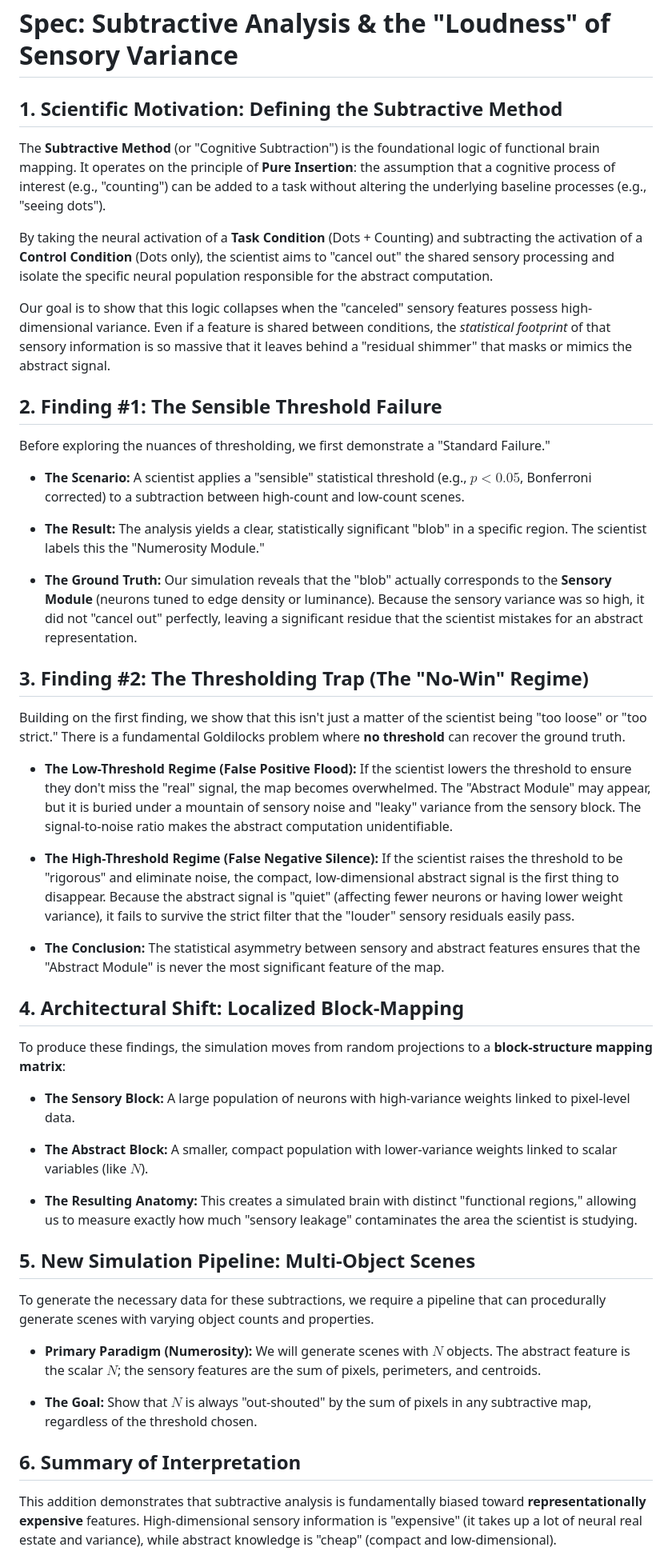
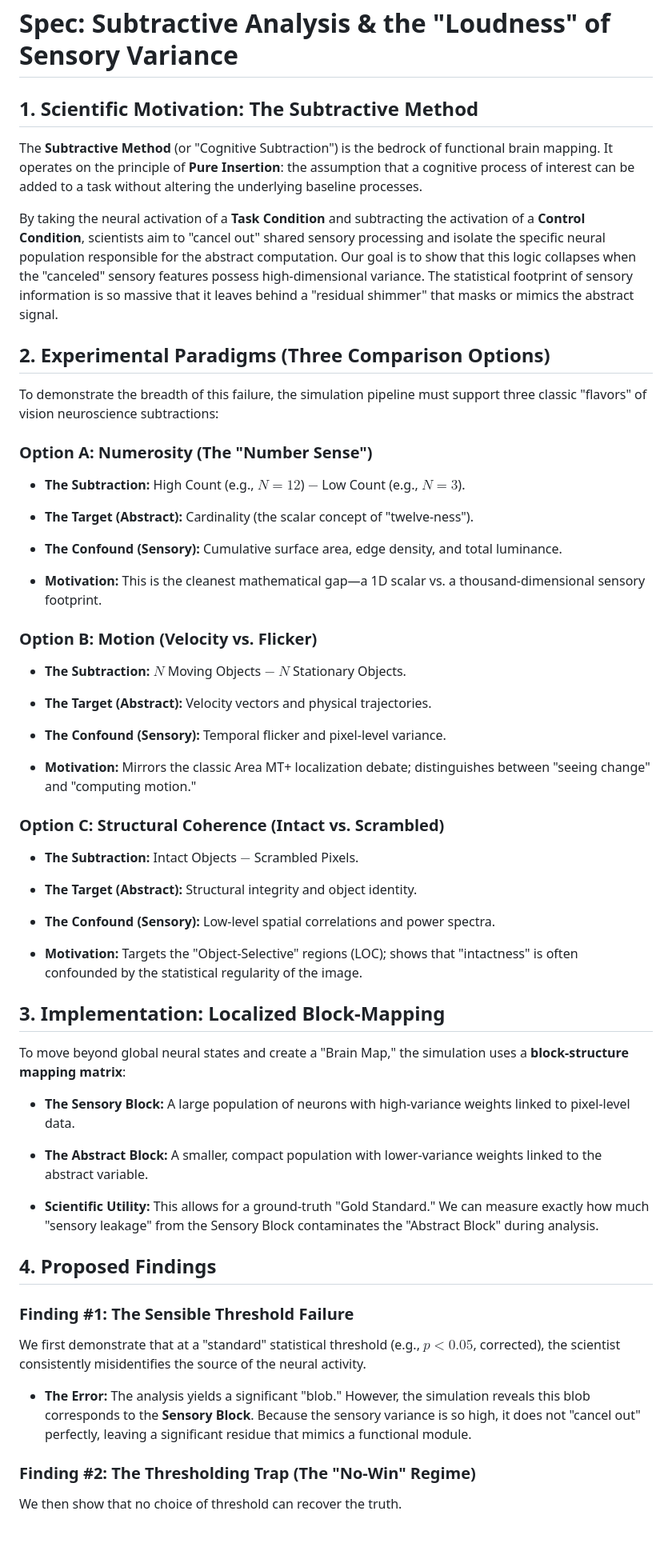
Before and after one commit to hans/neural-footprints, a Markdown page: specs/subtractive_analysis.md, the part around one of its changes. Shown at 80% size. Drawn GitHub-style; blank space fills up the shorter version.

Commit message:
update spec, lost the science parts

```diff
--- a/specs/subtractive_analysis.md
+++ b/specs/subtractive_analysis.md
@@ -1,63 +1,74 @@
 **Spec: Subtractive Analysis & the "Loudness" of Sensory Variance**
 ===================================================================
 
-**1\. Scientific Motivation: Defining the Subtractive Method**
---------------------------------------------------------------
+**1\. Scientific Motivation: The Subtractive Method**
+-----------------------------------------------------
 
-The **Subtractive Method** (or "Cognitive Subtraction") is the foundational logic of functional brain mapping. It operates on the principle of **Pure Insertion**: the assumption that a cognitive process of interest (e.g., "counting") can be added to a task without altering the underlying baseline processes (e.g., "seeing dots").
+The **Subtractive Method** (or "Cognitive Subtraction") is the bedrock of functional brain mapping. It operates on the principle of **Pure Insertion**: the assumption that a cognitive process of interest can be added to a task without altering the underlying baseline processes.
 
-By taking the neural activation of a **Task Condition** (Dots + Counting) and subtracting the activation of a **Control Condition** (Dots only), the scientist aims to "cancel out" the shared sensory processing and isolate the specific neural population responsible for the abstract computation.
+By taking the neural activation of a **Task Condition** and subtracting the activation of a **Control Condition**, scientists aim to "cancel out" shared sensory processing and isolate the specific neural population responsible for the abstract computation. Our goal is to show that this logic collapses when the "canceled" sensory features possess high-dimensional variance. The statistical footprint of sensory information is so massive that it leaves behind a "residual shimmer" that masks or mimics the abstract signal.
 
-Our goal is to show that this logic collapses when the "canceled" sensory features possess high-dimensional variance. Even if a feature is shared between conditions, the _statistical footprint_ of that sensory information is so massive that it leaves behind a "residual shimmer" that masks or mimics the abstract signal.
+**2\. Experimental Paradigms (Three Comparison Options)**
+---------------------------------------------------------
 
-**2\. Finding #1: The Sensible Threshold Failure**
---------------------------------------------------
+To demonstrate the breadth of this failure, the simulation pipeline must support three classic "flavors" of vision neuroscience subtractions:
 
-Before exploring the nuances of thresholding, we first demonstrate a "Standard Failure."
+### **Option A: Numerosity (The "Number Sense")**
 
-*   **The Scenario:** A scientist applies a "sensible" statistical threshold (e.g., $p < 0.05$, Bonferroni corrected) to a subtraction between high-count and low-count scenes.
+*   **The Subtraction:** High Count (e.g., $N=12$) $-$ Low Count (e.g., $N=3$).
 
-*   **The Result:** The analysis yields a clear, statistically significant "blob" in a specific region. The scientist labels this the "Numerosity Module."
+*   **The Target (Abstract):** Cardinality (the scalar concept of "twelve-ness").
 
-*   **The Ground Truth:** Our simulation reveals that the "blob" actually corresponds to the **Sensory Module** (neurons tuned to edge density or luminance). Because the sensory variance was so high, it did not "cancel out" perfectly, leaving a significant residue that the scientist mistakes for an abstract representation.
+*   **The Confound (Sensory):** Cumulative surface area, edge density, and total luminance.
+
+*   **Motivation:** This is the cleanest mathematical gap—a 1D scalar vs. a thousand-dimensional sensory footprint.
 
 
-**3\. Finding #2: The Thresholding Trap (The "No-Win" Regime)**
----------------------------------------------------------------
+### **Option B: Motion (Velocity vs. Flicker)**
 
-Building on the first finding, we show that this isn't just a matter of the scientist being "too loose" or "too strict." There is a fundamental Goldilocks problem where **no threshold** can recover the ground truth.
+*   **The Subtraction:** $N$ Moving Objects $-$ $N$ Stationary Objects.
 
-*   **The Low-Threshold Regime (False Positive Flood):** If the scientist lowers the threshold to ensure they don't miss the "real" signal, the map becomes overwhelmed. The "Abstract Module" may appear, but it is buried under a mountain of sensory noise and "leaky" variance from the sensory block. The signal-to-noise ratio makes the abstract computation unidentifiable.
+*   **The Target (Abstract):** Velocity vectors and physical trajectories.
 
-*   **The High-Threshold Regime (False Negative Silence):** If the scientist raises the threshold to be "rigorous" and eliminate noise, the compact, low-dimensional abstract signal is the first thing to disappear. Because the abstract signal is "quiet" (affecting fewer neurons or having lower weight variance), it fails to survive the strict filter that the "louder" sensory residuals easily pass.
+*   **The Confound (Sensory):** Temporal flicker and pixel-level variance.
 
-*   **The Conclusion:** The statistical asymmetry between sensory and abstract features ensures that the "Abstract Module" is never the most significant feature of the map.
+*   **Motivation:** Mirrors the classic Area MT+ localization debate; distinguishes between "seeing change" and "computing motion."
 
 
-**4\. Architectural Shift: Localized Block-Mapping**
-----------------------------------------------------
+### **Option C: Structural Coherence (Intact vs. Scrambled)**
 
-To produce these findings, the simulation moves from random projections to a **block-structure mapping matrix**:
+*   **The Subtraction:** Intact Objects $-$ Scrambled Pixels.
+
+*   **The Target (Abstract):** Structural integrity and object identity.
+
+*   **The Confound (Sensory):** Low-level spatial correlations and power spectra.
+
+*   **Motivation:** Targets the "Object-Selective" regions (LOC); shows that "intactness" is often confounded by the statistical regularity of the image.
+
+
+**3\. Implementation: Localized Block-Mapping**
+-----------------------------------------------
+
+To move beyond global neural states and create a "Brain Map," the simulation uses a **block-structure mapping matrix**:
 
 *   **The Sensory Block:** A large population of neurons with high-variance weights linked to pixel-level data.
 
-*   **The Abstract Block:** A smaller, compact population with lower-variance weights linked to scalar variables (like $N$).
+*   **The Abstract Block:** A smaller, compact population with lower-variance weights linked to the abstract variable.
 
-*   **The Resulting Anatomy:** This creates a simulated brain with distinct "functional regions," allowing us to measure exactly how much "sensory leakage" contaminates the area the scientist is studying.
+*   **Scientific Utility:** This allows for a ground-truth "Gold Standard." We can measure exactly how much "sensory leakage" from the Sensory Block contaminates the "Abstract Block" during analysis.
 
 
-**5\. New Simulation Pipeline: Multi-Object Scenes**
-----------------------------------------------------
+**4\. Proposed Findings**
+-------------------------
 
-To generate the necessary data for these subtractions, we require a pipeline that can procedurally generate scenes with varying object counts and properties.
+### **Finding #1: The Sensible Threshold Failure**
 
-*   **Primary Paradigm (Numerosity):** We will generate scenes with $N$ objects. The abstract feature is the scalar $N$; the sensory features are the sum of pixels, perimeters, and centroids.
+We first demonstrate that at a "standard" statistical threshold (e.g., $p < 0.05$, corrected), the scientist consistently misidentifies the source of the neural activity.
 
-*   **The Goal:** Show that $N$ is always "out-shouted" by the sum of pixels in any subtractive map, regardless of the threshold chosen.
+*   **The Error:** The analysis yields a significant "blob." However, the simulation reveals this blob corresponds to the **Sensory Block**. Because the sensory variance is so high, it does not "cancel out" perfectly, leaving a significant residue that mimics a functional module.
 
 
-**6\. Summary of Interpretation**
----------------------------------
+### **Finding #2: The Thresholding Trap (The "No-Win" Regime)**
 
-This addition demonstrates that subtractive analysis is fundamentally biased toward **representationally expensive** features. High-dimensional sensory information is "expensive" (it takes up a lot of neural real estate and variance), while abstract knowledge is "cheap" (compact and low-dimensional).
+We then show that no choice of threshold can recover the truth.
 
```
Also changed, not shown: other parts of specs/subtractive_analysis.md (+17 -1 lines).
